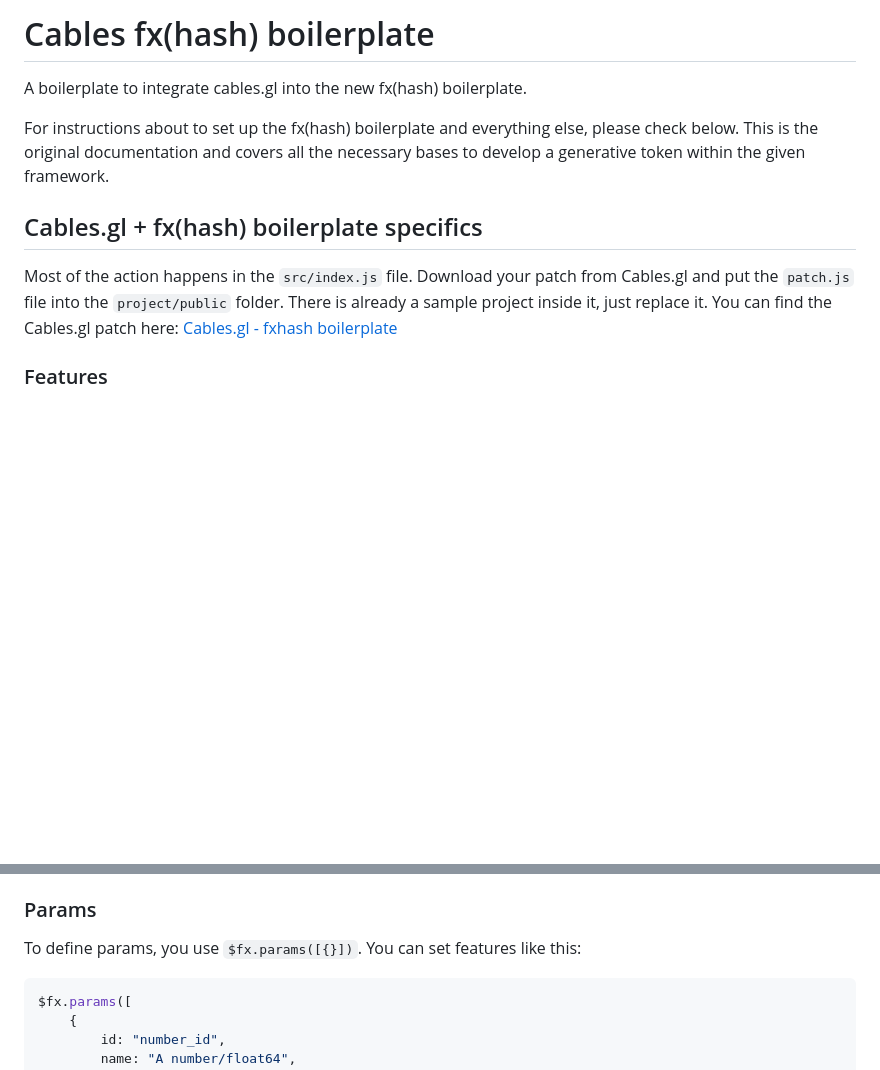
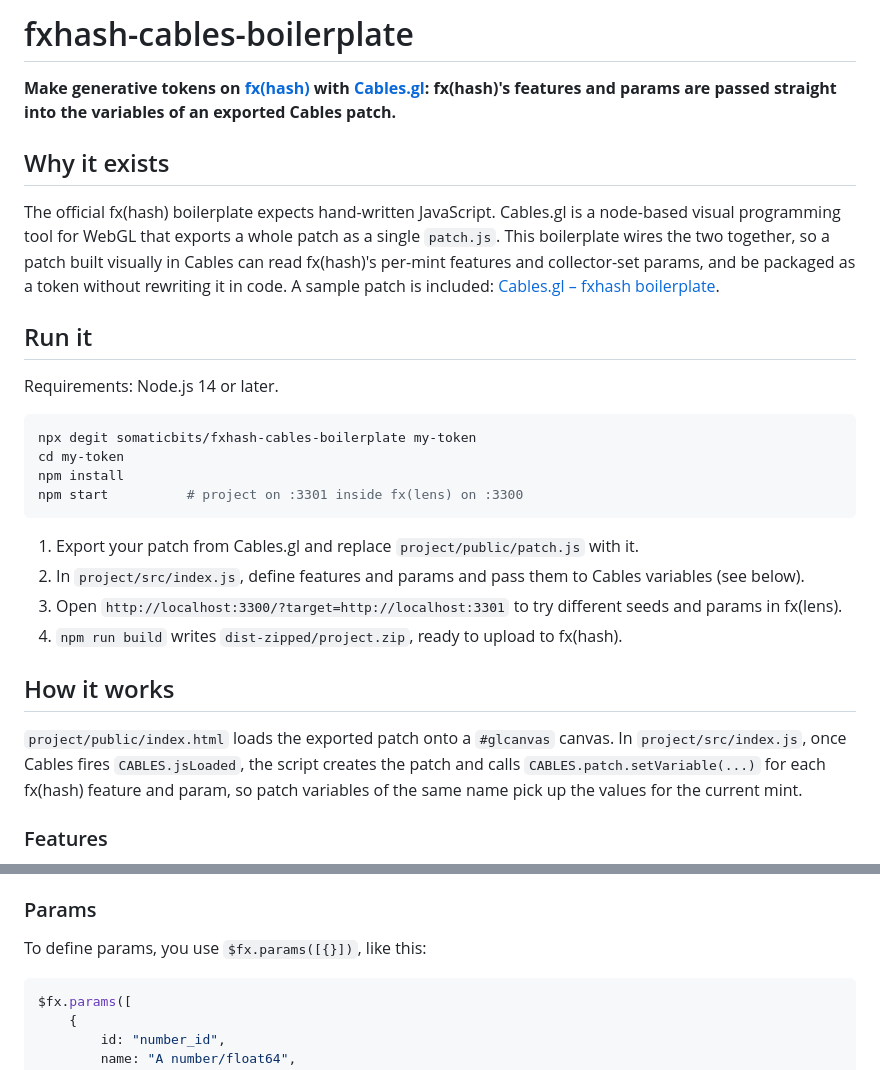
Before and after one commit to somaticbits/fxhash-cables-boilerplate, a Markdown page: README.md, 2 parts joined by grey strips. Rendered like a GitHub page; blank space fills up the shorter version.

````diff
--- a/README.md
+++ b/README.md
@@ -1,12 +1,30 @@
-# Cables fx(hash) boilerplate
+# fxhash-cables-boilerplate
 
-A boilerplate to integrate cables.gl into the new fx(hash) boilerplate.
+**Make generative tokens on [fx(hash)](https://www.fxhash.xyz) with [Cables.gl](https://cables.gl): fx(hash)'s features and params are passed straight into the variables of an exported Cables patch.**
 
-For instructions about to set up the fx(hash) boilerplate and everything else, please check below. This is the original documentation and covers all the necessary bases to develop a generative token within the given framework.
+## Why it exists
 
-## Cables.gl + fx(hash) boilerplate specifics
+The official fx(hash) boilerplate expects hand-written JavaScript. Cables.gl is a node-based visual programming tool for WebGL that exports a whole patch as a single `patch.js`. This boilerplate wires the two together, so a patch built visually in Cables can read fx(hash)'s per-mint features and collector-set params, and be packaged as a token without rewriting it in code. A sample patch is included: [Cables.gl – fxhash boilerplate](https://cables.gl/p/8i54GI).
 
-Most of the action happens in the `src/index.js` file. Download your patch from Cables.gl and put the `patch.js` file into the `project/public` folder. There is already a sample project inside it, just replace it. You can find the Cables.gl patch here: [Cables.gl - fxhash boilerplate](https://cables.gl/p/8i54GI)
+## Run it
+
+Requirements: Node.js 14 or later.
+
+```bash
+npx degit somaticbits/fxhash-cables-boilerplate my-token
+cd my-token
+npm install
+npm start          # project on :3301 inside fx(lens) on :3300
+```
+
+1. Export your patch from Cables.gl and replace `project/public/patch.js` with it.
+2. In `project/src/index.js`, define features and params and pass them to Cables variables (see below).
+3. Open `http://localhost:3300/?target=http://localhost:3301` to try different seeds and params in fx(lens).
+4. `npm run build` writes `dist-zipped/project.zip`, ready to upload to fx(hash).
+
+## How it works
+
+`project/public/index.html` loads the exported patch onto a `#glcanvas` canvas. In `project/src/index.js`, once Cables fires `CABLES.jsLoaded`, the script creates the patch and calls `CABLES.patch.setVariable(...)` for each fx(hash) feature and param, so patch variables of the same name pick up the values for the current mint.
 
 ### Features
 
@@ -22,7 +40,7 @@ The line `$fx.getFeature("feature one")` is used to fetch the value that you pre
 
 ### Params
 
-To define params, you use `$fx.params([{}])`. You can set features like this:
+To define params, you use `$fx.params([{}])`, like this:
 ``` javascript
 $fx.params([
 	{
````
Also changed, not shown: other parts of README.md (+37 -27 lines).
